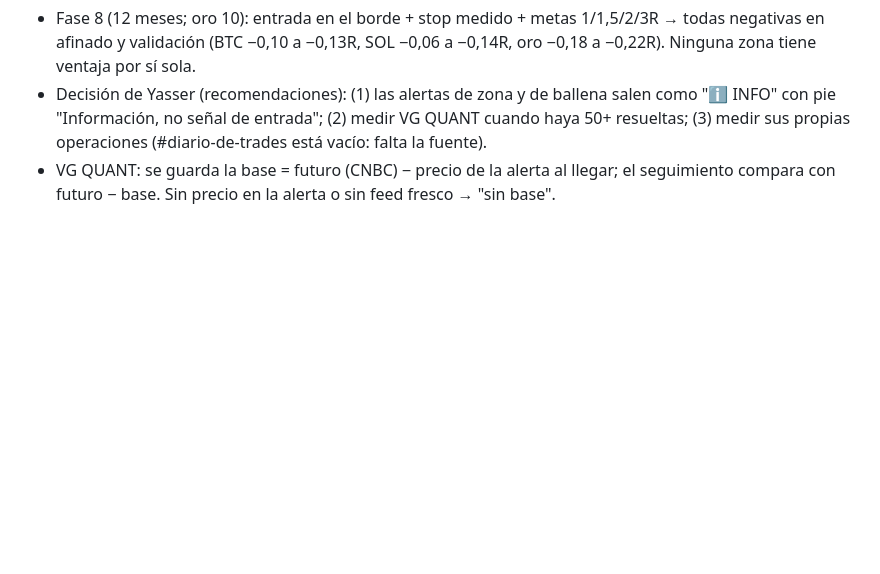
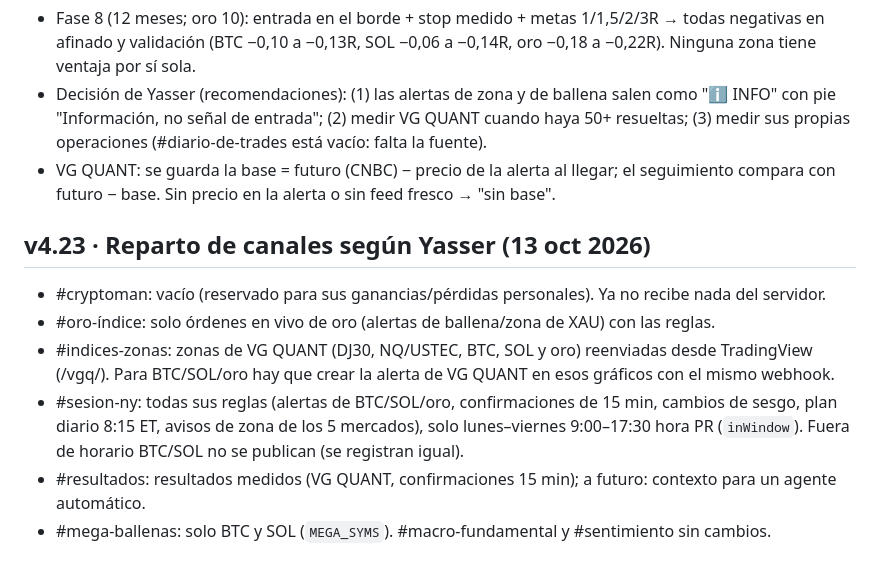
Before and after one commit to ynmvozai/trading_geekz, a Markdown page: server/CONTINUAR.md, the part around the change. Rendered like a GitHub page; blank space fills up the shorter version.

Commit message:
v4.23: CONTINUAR

```diff
--- a/server/CONTINUAR.md
+++ b/server/CONTINUAR.md
@@ -234,3 +234,11 @@ _Última actualización: 10 oct 2026._ Lee esto primero si eres una sesión nuev
 - Fase 8 (12 meses; oro 10): entrada en el borde + stop medido + metas 1/1,5/2/3R → todas negativas en afinado y validación (BTC −0,10 a −0,13R, SOL −0,06 a −0,14R, oro −0,18 a −0,22R). Ninguna zona tiene ventaja por sí sola.
 - Decisión de Yasser (recomendaciones): (1) las alertas de zona y de ballena salen como "ℹ️ INFO" con pie "Información, no señal de entrada"; (2) medir VG QUANT cuando haya 50+ resueltas; (3) medir sus propias operaciones (#diario-de-trades está vacío: falta la fuente).
 - VG QUANT: se guarda la base = futuro (CNBC) − precio de la alerta al llegar; el seguimiento compara con futuro − base. Sin precio en la alerta o sin feed fresco → "sin base".
+
+## v4.23 · Reparto de canales según Yasser (13 oct 2026)
+- #cryptoman: vacío (reservado para sus ganancias/pérdidas personales). Ya no recibe nada del servidor.
+- #oro-índice: solo órdenes en vivo de oro (alertas de ballena/zona de XAU) con las reglas.
+- #indices-zonas: zonas de VG QUANT (DJ30, NQ/USTEC, BTC, SOL y oro) reenviadas desde TradingView (/vgq/<secreto>). Para BTC/SOL/oro hay que crear la alerta de VG QUANT en esos gráficos con el mismo webhook.
+- #sesion-ny: todas sus reglas (alertas de BTC/SOL/oro, confirmaciones de 15 min, cambios de sesgo, plan diario 8:15 ET, avisos de zona de los 5 mercados), solo lunes–viernes 9:00–17:30 hora PR (`inWindow`). Fuera de horario BTC/SOL no se publican (se registran igual).
+- #resultados: resultados medidos (VG QUANT, confirmaciones 15 min); a futuro: contexto para un agente automático.
+- #mega-ballenas: solo BTC y SOL (`MEGA_SYMS`). #macro-fundamental y #sentimiento sin cambios.
```
